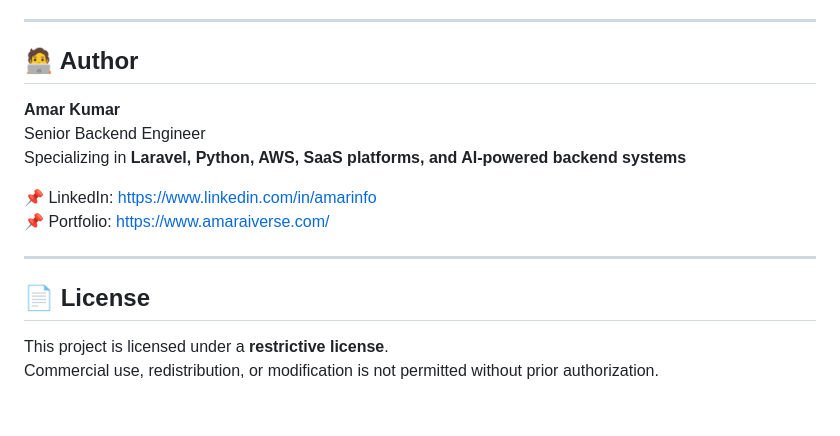
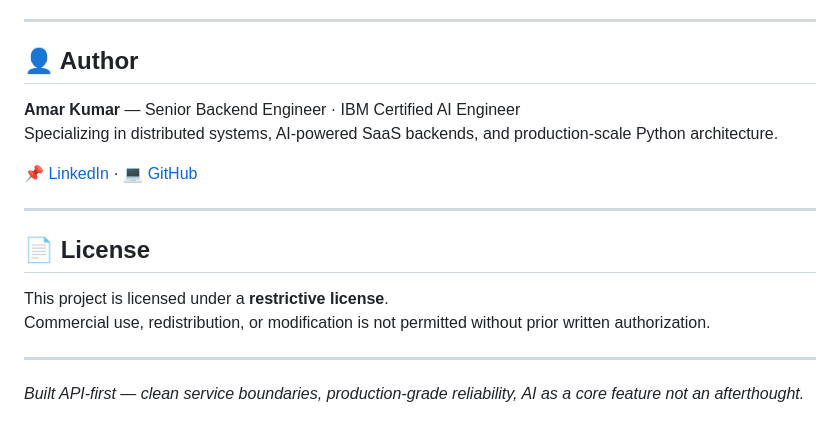
Before and after one commit to amarkumar55/AI-Powered-Smart-Notes-Journaling-SaaS, a Markdown page: README.md, the part around one of its changes. Rendered like a GitHub page.

```diff
--- a/README.md
+++ b/README.md
@@ -127,18 +144,20 @@ Frontend implementation is intentionally separated to maintain a **clean service
 
 ---
 
-## 🧑‍💻 Author
+## 👤 Author
 
-**Amar Kumar**
-Senior Backend Engineer
-Specializing in **Laravel, Python, AWS, SaaS platforms, and AI-powered backend systems**
+**Amar Kumar** — Senior Backend Engineer · IBM Certified AI Engineer
+Specializing in distributed systems, AI-powered SaaS backends, and production-scale Python architecture.
 
-📌 LinkedIn: https://www.linkedin.com/in/amarinfo
-📌 Portfolio: https://www.amaraiverse.com/
+📌 [LinkedIn](https://www.linkedin.com/in/amarkumar241429017) · 💻 [GitHub](https://github.com/amarkumar55)
 
 ---
 
 ## 📄 License
 
 This project is licensed under a **restrictive license**.
-Commercial use, redistribution, or modification is not permitted without prior authorization.
+Commercial use, redistribution, or modification is not permitted without prior written authorization.
+
+---
+
+*Built API-first — clean service boundaries, production-grade reliability, AI as a core feature not an afterthought.*
```
Also changed, not shown: other parts of README.md (+105 -88 lines).
